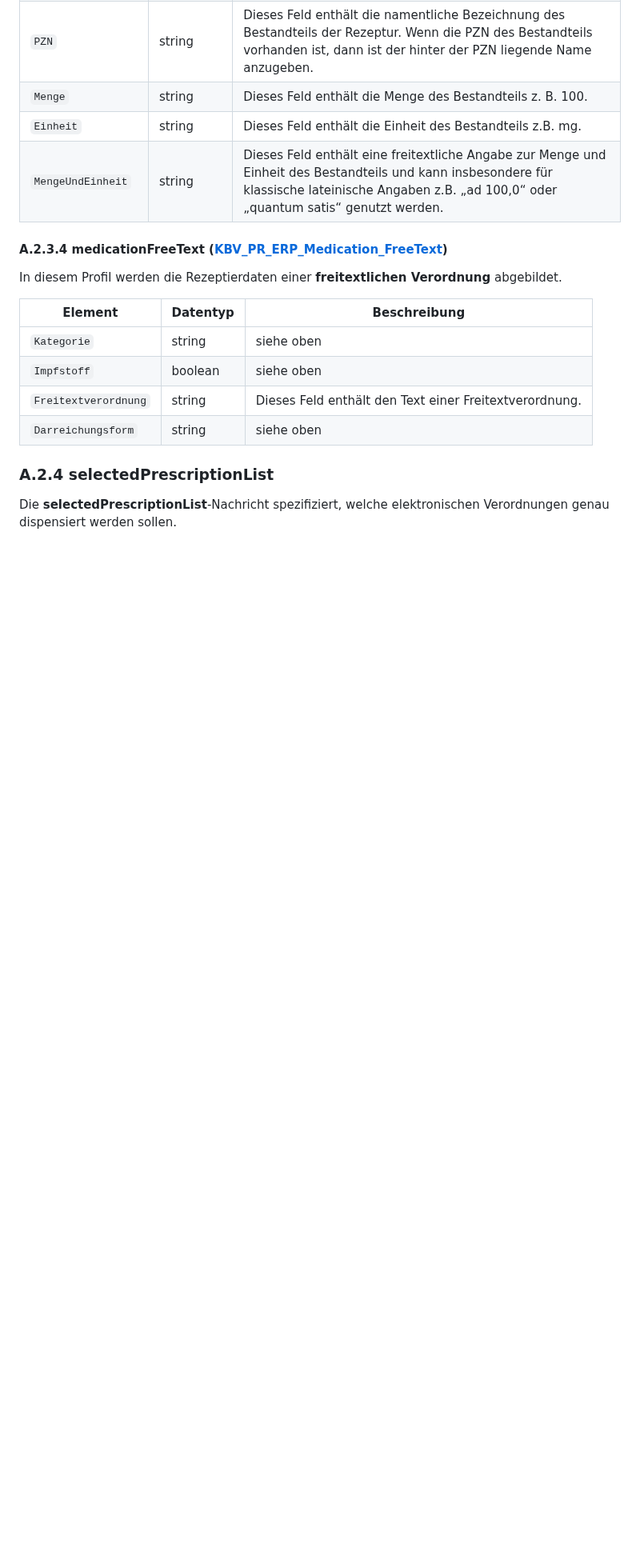
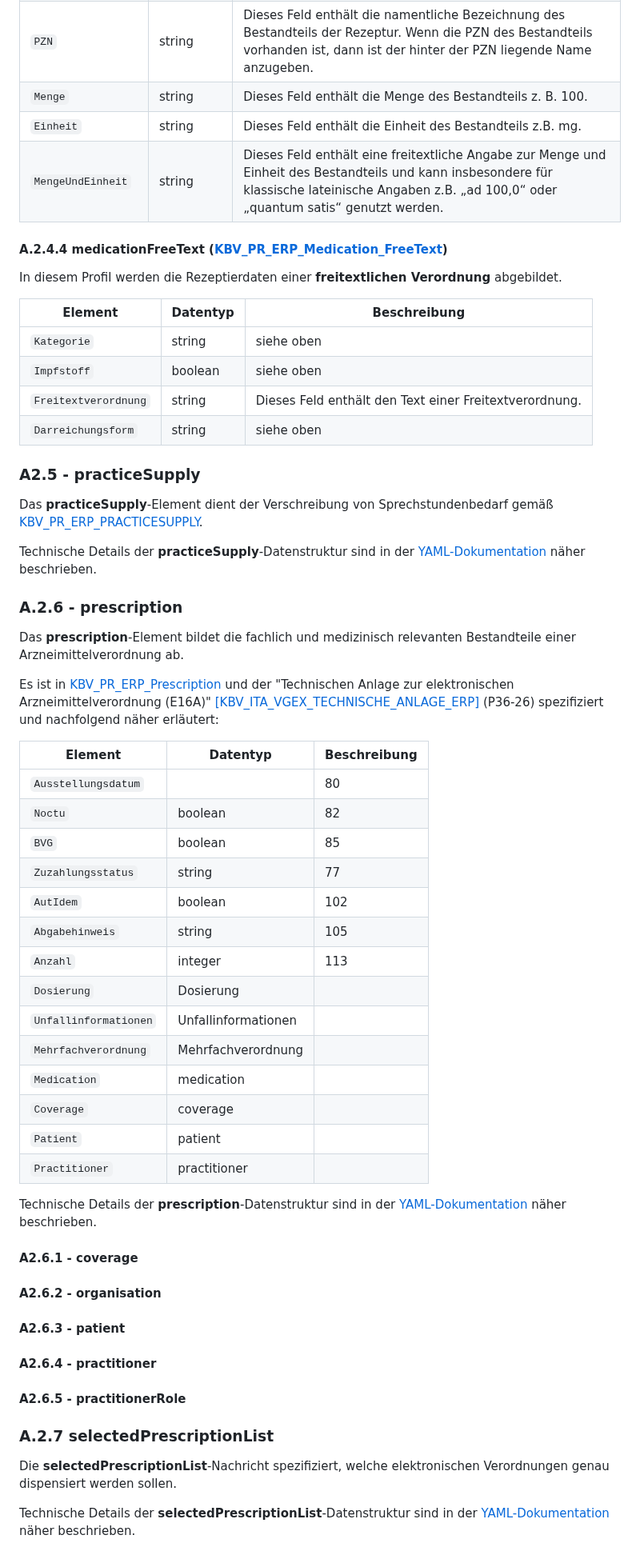
Before and after one commit to eHealthCardLink/Spezifikation, a Markdown page: Anhang-A-E-Rezept-Einlösen.md, the part around one of its changes. Shown at 80% size. Drawn GitHub-style; blank space fills up the shorter version.

```diff
--- a/Anhang-A-E-Rezept-Einlösen.md
+++ b/Anhang-A-E-Rezept-Einlösen.md
@@ -210,7 +230,7 @@ Das Element `BestandteilRezepturverordnung` enthält die folgenden Elemente:
 | `Einheit` | string | Dieses Feld enthält die Einheit des Bestandteils z.B. mg. |
 | `MengeUndEinheit` | string | Dieses Feld enthält eine freitextliche Angabe zur Menge und Einheit des Bestandteils und kann insbesondere für klassische lateinische Angaben z.B. „ad 100,0“ oder „quantum satis“ genutzt werden. |
 
-#### A.2.3.4 medicationFreeText ([KBV_PR_ERP_Medication_FreeText](https://simplifier.net/eRezept/KBVPRERPMedicationFreeText/))
+#### A.2.4.4 medicationFreeText ([KBV_PR_ERP_Medication_FreeText](https://simplifier.net/eRezept/KBVPRERPMedicationFreeText/))
 
 In diesem Profil werden die Rezeptierdaten einer **freitextlichen Verordnung** abgebildet.
 
@@ -221,6 +241,47 @@ In diesem Profil werden die Rezeptierdaten einer **freitextlichen Verordnung** a
 | `Freitextverordnung` | string | Dieses Feld enthält den Text einer Freitextverordnung. |
 | `Darreichungsform` | string | siehe oben |
 
-### A.2.4 selectedPrescriptionList
+### A2.5 - practiceSupply
+
+Das **practiceSupply**-Element dient der Verschreibung von Sprechstundenbedarf gemäß [KBV_PR_ERP_PRACTICESUPPLY](https://simplifier.net/erezept/kbvprerppracticesupply).
+
+Technische Details der **practiceSupply**-Datenstruktur sind in der [YAML-Dokumentation](https://ehealthcardlink.github.io/Spezifikation/prescription-communication/) näher beschrieben.
+
+### A.2.6 - prescription
+
+Das **prescription**-Element bildet die fachlich und medizinisch relevanten Bestandteile einer Arzneimittelverordnung ab.
+
+Es ist in [KBV_PR_ERP_Prescription](https://simplifier.net/erezept/kbvprerpprescription) und der "Technischen Anlage zur elektronischen Arzneimittelverordnung (E16A)" [[KBV_ITA_VGEX_TECHNISCHE_ANLAGE_ERP]](https://update.kbv.de/ita-update/DigitaleMuster/ERP/KBV_ITA_VGEX_Technische_Anlage_ERP.pdf) (P36-26) spezifiziert und nachfolgend näher erläutert:
+
+| Element | Datentyp | Beschreibung |
+| --- | --- |  --- |
+| `Ausstellungsdatum` |  | 80 |
+| `Noctu` | boolean | 82 |
+| `BVG` | boolean | 85 |
+| `Zuzahlungsstatus` | string | 77 |
+| `AutIdem` | boolean | 102 |
+| `Abgabehinweis` | string | 105 |
+| `Anzahl` | integer | 113 |
+| `Dosierung` | Dosierung |  |
+| `Unfallinformationen` | Unfallinformationen |  |
+| `Mehrfachverordnung` | Mehrfachverordnung |  |
+| `Medication` | medication |  |
+| `Coverage` | coverage |  |
+| `Patient` | patient |  |
+| `Practitioner` | practitioner |  |
+
+Technische Details der **prescription**-Datenstruktur sind in der [YAML-Dokumentation](https://ehealthcardlink.github.io/Spezifikation/prescription-communication/) näher beschrieben.
+
+  #### A2.6.1 - coverage
+  #### A2.6.2 - organisation
+  #### A2.6.3 - patient
+  #### A2.6.4 - practitioner
+  #### A2.6.5 - practitionerRole
+
+
+
+### A.2.7 selectedPrescriptionList
 
 Die **selectedPrescriptionList**-Nachricht spezifiziert, welche elektronischen Verordnungen genau dispensiert werden sollen.
+
+Technische Details der **selectedPrescriptionList**-Datenstruktur sind in der [YAML-Dokumentation](https://ehealthcardlink.github.io/Spezifikation/prescription-communication/) näher beschrieben.
```
Also changed, not shown: other parts of Anhang-A-E-Rezept-Einlösen.md (+38 -18 lines).
